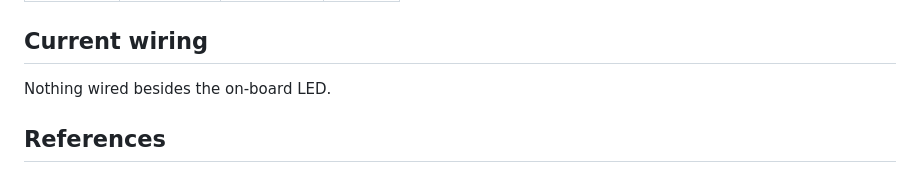
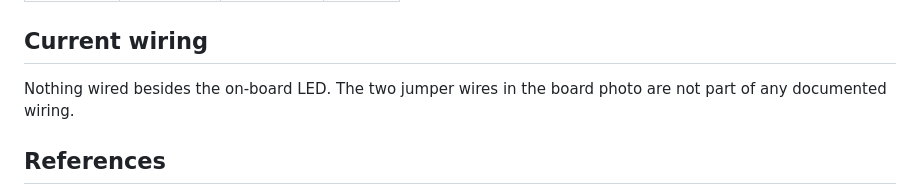
Before and after one commit to martinkozle/embedded-lab, a Markdown page: hardware.md, the part around one of its changes. Drawn GitHub-style.

```diff
--- a/hardware.md
+++ b/hardware.md
@@ -78,7 +102,8 @@ The rules:
 
 ## Current wiring
 
-Nothing wired besides the on-board LED.
+Nothing wired besides the on-board LED. The two jumper wires in the board
+photo are not part of any documented wiring.
 
 ## References
 
```
Also changed, not shown: other parts of hardware.md (+26 -2 lines), docs/esp32-devboard.jpg (added).
